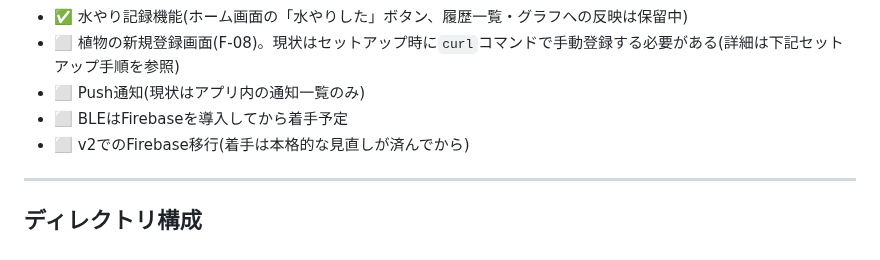
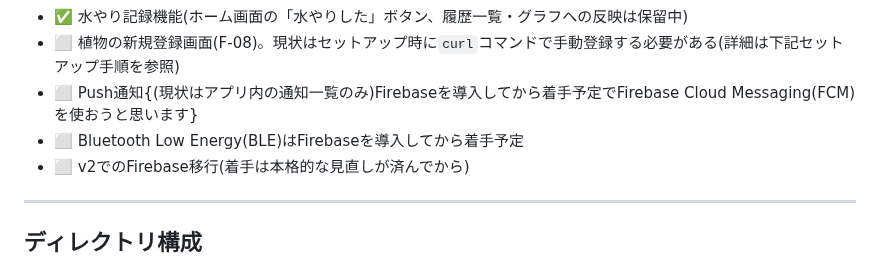
Before and after one commit to Amemiyakana890/plant-monitoring, a Markdown page: README.md, the part around the change. GitHub-like rendering.

Commit message:
Revise push notification and BLE sections in README
Updated the README to clarify push notification and BLE implementation plans.

```diff
--- a/README.md
+++ b/README.md
@@ -136,8 +136,8 @@ C -->|API| E
 - ✅ 通知ロジック完成(サイレントタイム、カテゴリ別ON/OFF、複数項目同時悪化時の1件集約まで対応)
 - ✅ 水やり記録機能(ホーム画面の「水やりした」ボタン、履歴一覧・グラフへの反映は保留中)
 - ⬜ 植物の新規登録画面(F-08)。現状はセットアップ時に`curl`コマンドで手動登録する必要がある(詳細は下記セットアップ手順を参照)
-- ⬜ Push通知(現状はアプリ内の通知一覧のみ)
-- ⬜ BLEはFirebaseを導入してから着手予定
+- ⬜ Push通知{(現状はアプリ内の通知一覧のみ)Firebaseを導入してから着手予定でFirebase Cloud Messaging(FCM)を使おうと思います}
+- ⬜ Bluetooth Low Energy(BLE)はFirebaseを導入してから着手予定
 - ⬜ v2でのFirebase移行(着手は本格的な見直しが済んでから)
 
 ---
```
